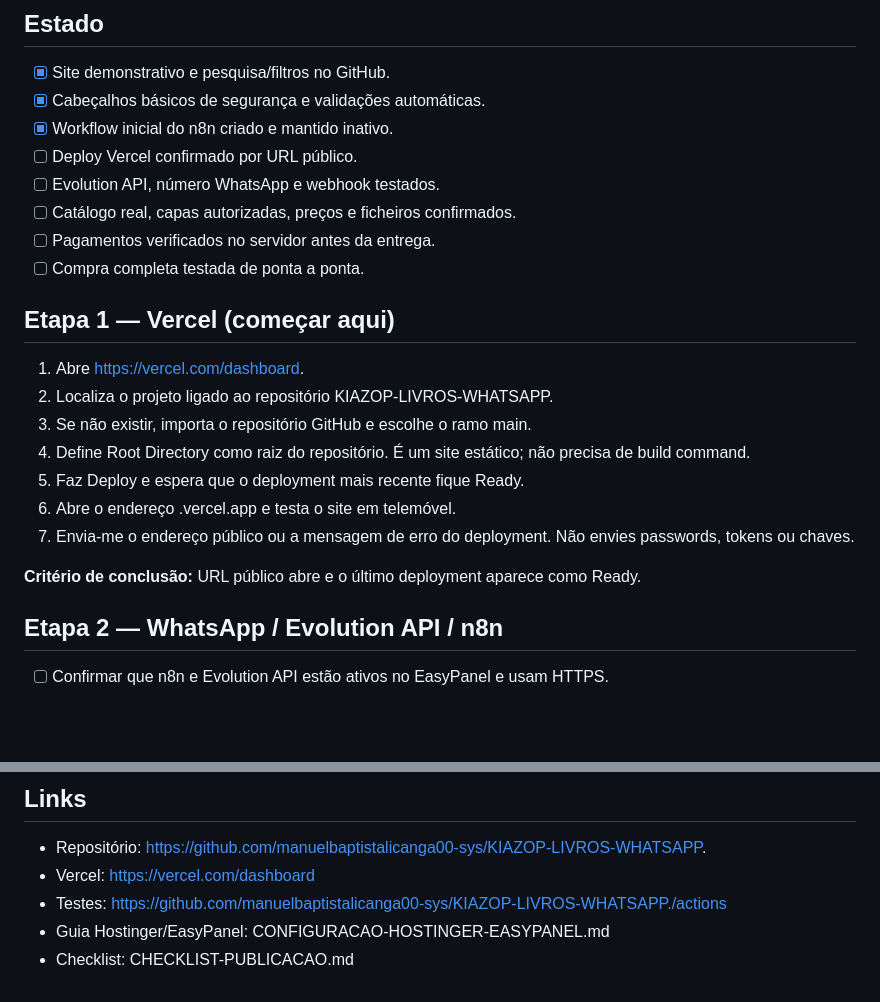
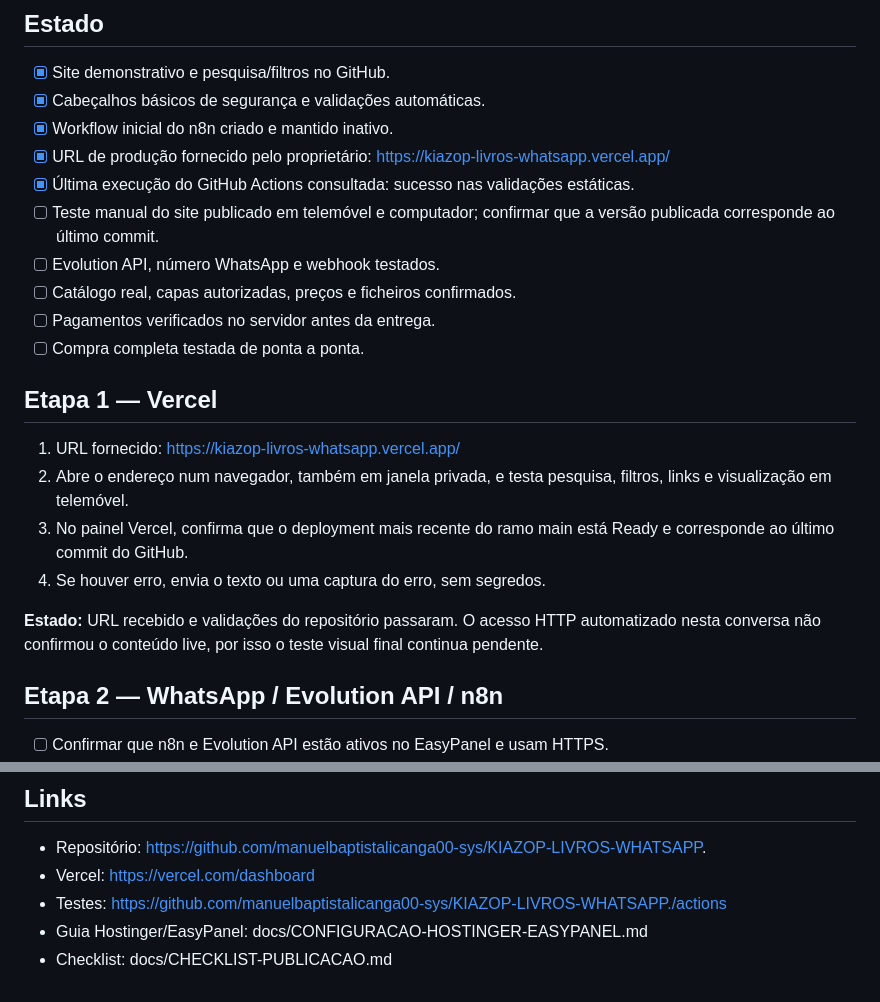
Before and after one commit to manuelbaptistalicanga00-sys/KIAZOP-LIVROS-WHATSAPP., a Markdown page: docs/EXECUCAO-PASSO-A-PASSO.md, 2 parts joined by grey strips. Drawn GitHub-style; blank space fills up the shorter version.

Commit message:
Record production URL and clarify remaining live checks

```diff
--- a/docs/EXECUCAO-PASSO-A-PASSO.md
+++ b/docs/EXECUCAO-PASSO-A-PASSO.md
@@ -6,22 +6,21 @@ Este é o quadro de trabalho para levar a loja à produção. Não considerar um
 - [x] Site demonstrativo e pesquisa/filtros no GitHub.
 - [x] Cabeçalhos básicos de segurança e validações automáticas.
 - [x] Workflow inicial do n8n criado e mantido inativo.
-- [ ] Deploy Vercel confirmado por URL público.
+- [x] URL de produção fornecido pelo proprietário: https://kiazop-livros-whatsapp.vercel.app/
+- [x] Última execução do GitHub Actions consultada: sucesso nas validações estáticas.
+- [ ] Teste manual do site publicado em telemóvel e computador; confirmar que a versão publicada corresponde ao último commit.
 - [ ] Evolution API, número WhatsApp e webhook testados.
 - [ ] Catálogo real, capas autorizadas, preços e ficheiros confirmados.
 - [ ] Pagamentos verificados no servidor antes da entrega.
 - [ ] Compra completa testada de ponta a ponta.
 
-## Etapa 1 — Vercel (começar aqui)
-1. Abre https://vercel.com/dashboard.
-2. Localiza o projeto ligado ao repositório KIAZOP-LIVROS-WHATSAPP.
-3. Se não existir, importa o repositório GitHub e escolhe o ramo main.
-4. Define Root Directory como raiz do repositório. É um site estático; não precisa de build command.
-5. Faz Deploy e espera que o deployment mais recente fique Ready.
-6. Abre o endereço .vercel.app e testa o site em telemóvel.
-7. Envia-me o endereço público ou a mensagem de erro do deployment. Não envies passwords, tokens ou chaves.
+## Etapa 1 — Vercel
+1. URL fornecido: https://kiazop-livros-whatsapp.vercel.app/
+2. Abre o endereço num navegador, também em janela privada, e testa pesquisa, filtros, links e visualização em telemóvel.
+3. No painel Vercel, confirma que o deployment mais recente do ramo main está Ready e corresponde ao último commit do GitHub.
+4. Se houver erro, envia o texto ou uma captura do erro, sem segredos.
 
-**Critério de conclusão:** URL público abre e o último deployment aparece como Ready.
+**Estado:** URL recebido e validações do repositório passaram. O acesso HTTP automatizado nesta conversa não confirmou o conteúdo live, por isso o teste visual final continua pendente.
 
 ## Etapa 2 — WhatsApp / Evolution API / n8n
 - [ ] Confirmar que n8n e Evolution API estão ativos no EasyPanel e usam HTTPS.
@@ -71,5 +70,5 @@ Nunca partilhar .env, passwords, API keys, tokens, cookies ou QR codes de sessã
 - Repositório: https://github.com/manuelbaptistalicanga00-sys/KIAZOP-LIVROS-WHATSAPP.
 - Vercel: https://vercel.com/dashboard
 - Testes: https://github.com/manuelbaptistalicanga00-sys/KIAZOP-LIVROS-WHATSAPP./actions
-- Guia Hostinger/EasyPanel: CONFIGURACAO-HOSTINGER-EASYPANEL.md
-- Checklist: CHECKLIST-PUBLICACAO.md
+- Guia Hostinger/EasyPanel: docs/CONFIGURACAO-HOSTINGER-EASYPANEL.md
+- Checklist: docs/CHECKLIST-PUBLICACAO.md
```
